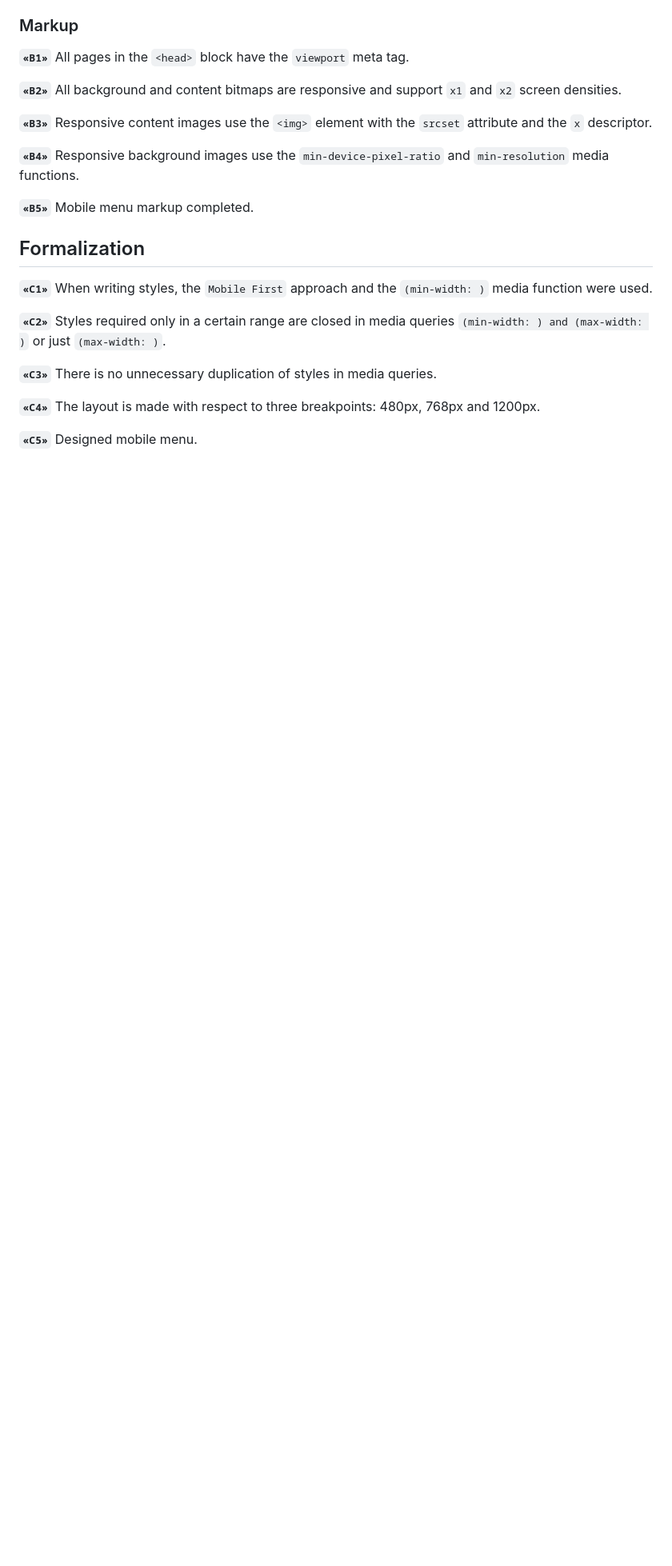
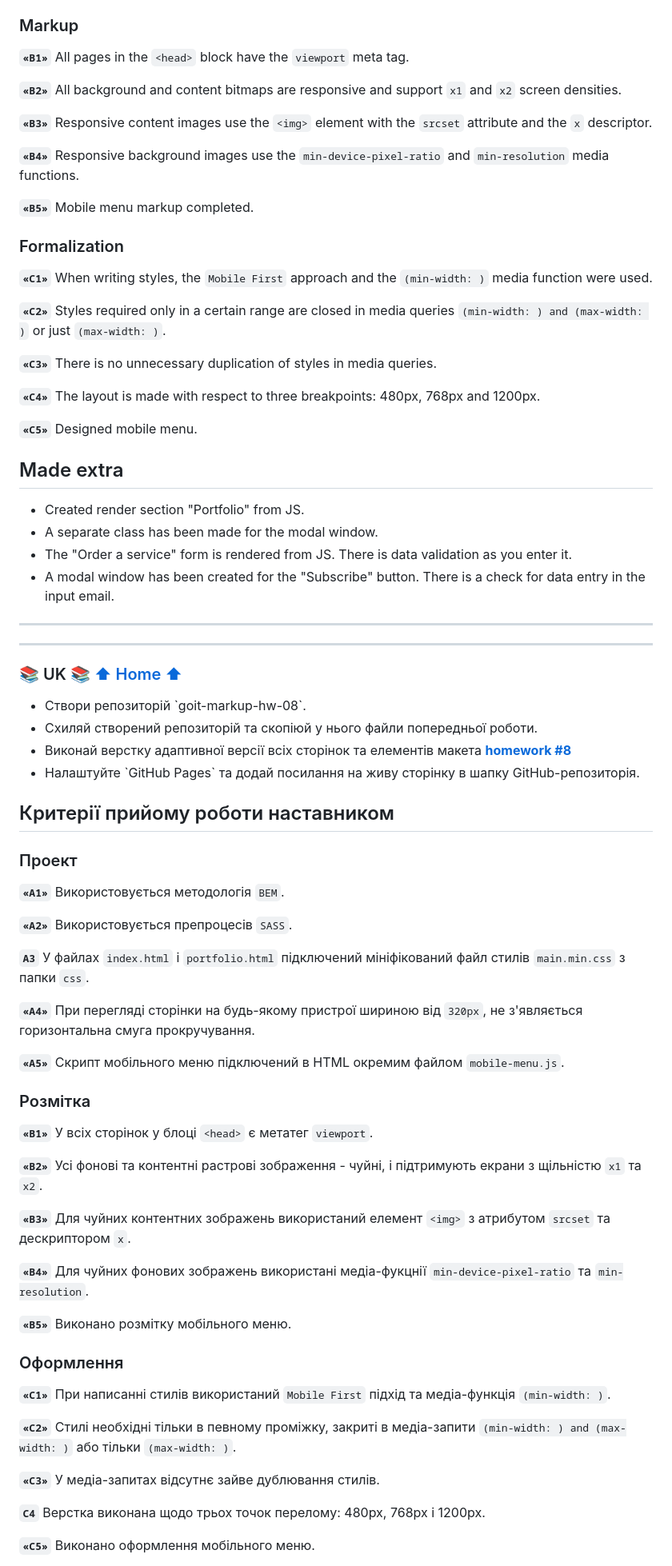
Before and after one commit to lordponchik/goit-markup-hw-08, a Markdown page: README.md, the part around the change printed below. Shown: that part at 80% size. Drawn GitHub-style; folded sections open; blank space fills up the shorter version.

Commit message:
Update README v2.0.md

```diff
--- a/README.md
+++ b/README.md
@@ -36,7 +44,7 @@
 
 **`«B5»`** Mobile menu markup completed.
 
-## Formalization
+### Formalization
 
 **`«C1»`** When writing styles, the `Mobile First` approach and the `(min-width: )` media function were used.
 
@@ -47,4 +55,63 @@
 **`«C4»`** The layout is made with respect to three breakpoints: 480px, 768px and 1200px.
 
 **`«C5»`** Designed mobile menu.
+
+## Made extra
+
+<ul>
+		<li>Created render section "Portfolio" from JS.</li>
+		<li>A separate class has been made for the modal window.</li>
+    <li>The "Order a service" form is rendered from JS. There is data validation as you enter it.</li>
+		<li>A modal window has been created for the "Subscribe" button. There is a check for data entry in the input email.</li>
+	</ul>
+
+---
+---
+
+<h3 id="uk">📚 UK 📚 <a href="#home">⬆ Home ⬆</a></h3>
+
+<ul>
+  <li>Створи репозиторій `goit-markup-hw-08`.</li>
+  <li>Схиляй створений репозиторій та скопіюй у нього файли попередньої роботи.</li>
+ <li>Виконай верстку адаптивної версії всіх сторінок та елементів макета <a href="https://www.figma.com/file/oTYBECAN79dXy19hzWObO4/Web-Studio-(Version-2.1)?node-id=1%3A3330"> <b>homework #8</b></a></li>
+  <li>Налаштуйте `GitHub Pages` та додай посилання на живу сторінку в шапку GitHub-репозиторія.</li>
+  </ul>
+
+## Критерії прийому роботи наставником
+
+### Проект
+
+**`«A1»`** Використовується методологія `BEM`.
+
+**`«A2»`** Використовується препроцесів `SASS`.
+
+**``A3``** У файлах `index.html` і `portfolio.html` підключений мініфікований файл стилів `main.min.css` з папки `css`.
+
+**`«A4»`** При перегляді сторінки на будь-якому пристрої шириною від `320px`, не з'являється горизонтальна смуга прокручування.
+
+**`«A5»`** Скрипт мобільного меню підключений в HTML окремим файлом `mobile-menu.js`.
+
+### Розмітка
+
+**`«B1»`** У всіх сторінок у блоці `<head>` є метатег `viewport`.
+
+**`«B2»`** Усі фонові та контентні растрові зображення - чуйні, і підтримують екрани з щільністю `x1` та `x2`.
+
+**`«B3»`** Для чуйних контентних зображень використаний елемент `<img>` з атрибутом `srcset` та дескриптором `x`.
+
+**`«B4»`** Для чуйних фонових зображень використані медіа-фукцнії `min-device-pixel-ratio` та `min-resolution`.
+
+**`«B5»`** Виконано розмітку мобільного меню.
+
+### Оформлення
+
+**`«C1»`** При написанні стилів використаний `Mobile First` підхід та медіа-функція `(min-width: )`.
+
+**`«C2»`** Стилі необхідні тільки в певному проміжку, закриті в медіа-запити `(min-width: ) and (max-width: )` або тільки `(max-width: )`.
+
+**`«C3»`** У медіа-запитах відсутнє зайве дублювання стилів.
+
+**``C4``** Верстка виконана щодо трьох точок перелому: 480px, 768px і 1200px.
+
+**`«C5»`** Виконано оформлення мобільного меню.
 </details>
```
Also changed, not shown: other parts of README.md (+33 -26 lines).
